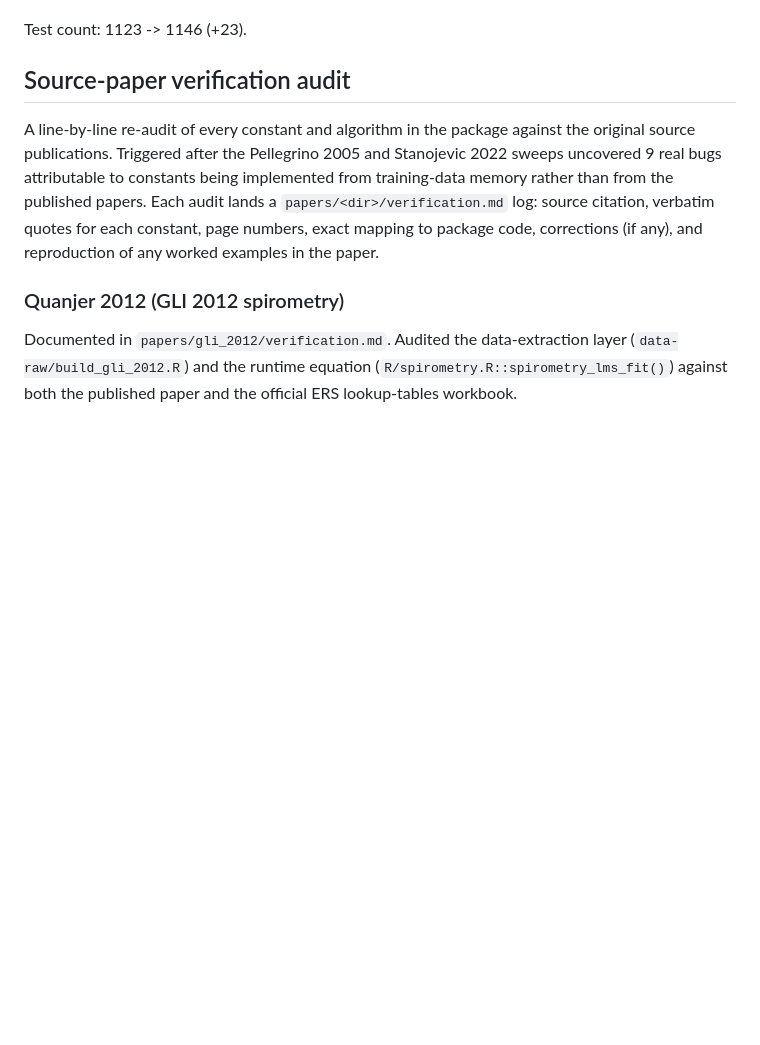
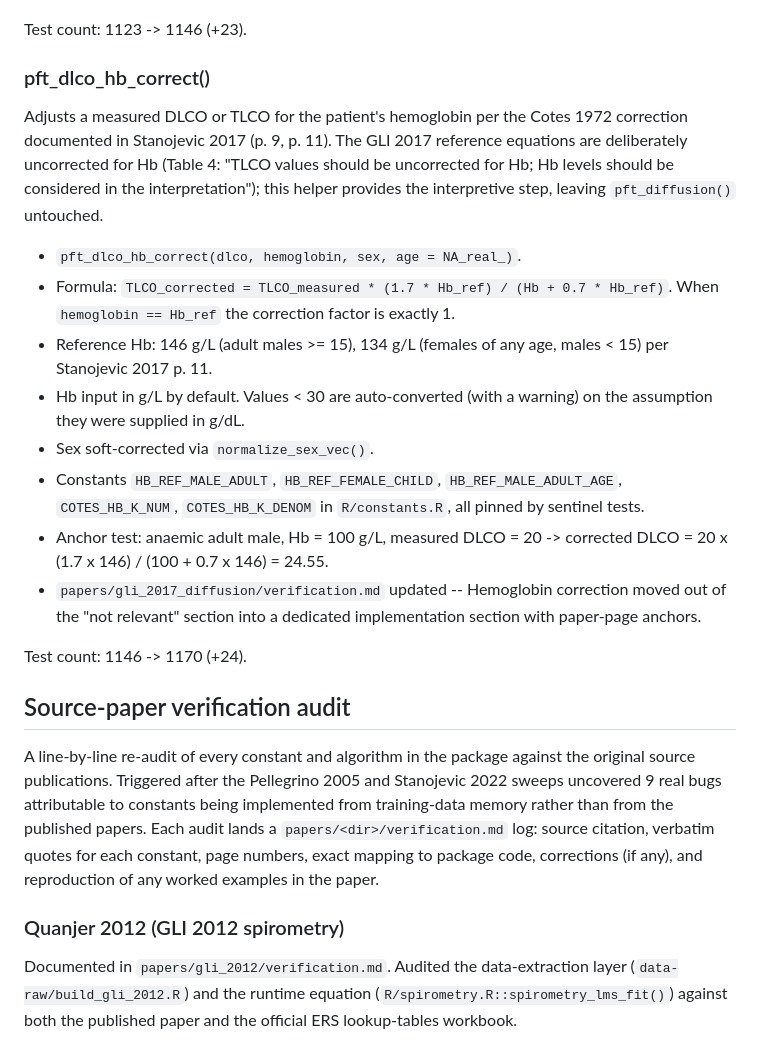
Before and after one commit to overdodactyl/pft, a Markdown page: NEWS.md, the part around the change. GitHub-like rendering; blank space fills up the shorter version.

Commit message:
chore(news): pft_dlco_hb_correct() implementation entry
Appends the Stanojevic 2017 Hb correction implementation to the
"New interpretation primitives (audit follow-up)" section in
NEWS.md. Second of three audit-follow-up features after FEV1Q.

Records the function signature, the Cotes formula, the sex/age-
specific reference Hb levels (146 male adult / 134 female+child),
the g/dL footgun auto-conversion, the constants and their sources,
and the worked-example anchor.

```diff
--- a/NEWS.md
+++ b/NEWS.md
@@ -31,6 +31,37 @@ from a children / young-people cohort.
   implementation.
 
 Test count: 1123 -> 1146 (+23).
+
+### pft_dlco_hb_correct()
+
+Adjusts a measured DLCO or TLCO for the patient's hemoglobin per
+the Cotes 1972 correction documented in Stanojevic 2017 (p. 9,
+p. 11). The GLI 2017 reference equations are deliberately
+uncorrected for Hb (Table 4: "TLCO values should be uncorrected for
+Hb; Hb levels should be considered in the interpretation"); this
+helper provides the interpretive step, leaving `pft_diffusion()`
+untouched.
+
+* `pft_dlco_hb_correct(dlco, hemoglobin, sex, age = NA_real_)`.
+* Formula: `TLCO_corrected = TLCO_measured * (1.7 * Hb_ref) /
+  (Hb + 0.7 * Hb_ref)`. When `hemoglobin == Hb_ref` the correction
+  factor is exactly 1.
+* Reference Hb: 146 g/L (adult males >= 15), 134 g/L (females of
+  any age, males < 15) per Stanojevic 2017 p. 11.
+* Hb input in g/L by default. Values < 30 are auto-converted (with
+  a warning) on the assumption they were supplied in g/dL.
+* Sex soft-corrected via `normalize_sex_vec()`.
+* Constants `HB_REF_MALE_ADULT`, `HB_REF_FEMALE_CHILD`,
+  `HB_REF_MALE_ADULT_AGE`, `COTES_HB_K_NUM`, `COTES_HB_K_DENOM`
+  in `R/constants.R`, all pinned by sentinel tests.
+* Anchor test: anaemic adult male, Hb = 100 g/L, measured DLCO = 20
+  -> corrected DLCO = 20 x (1.7 x 146) / (100 + 0.7 x 146) =
+  24.55.
+* `papers/gli_2017_diffusion/verification.md` updated --
+  Hemoglobin correction moved out of the "not relevant" section
+  into a dedicated implementation section with paper-page anchors.
+
+Test count: 1146 -> 1170 (+24).
 
 ## Source-paper verification audit
 
```
